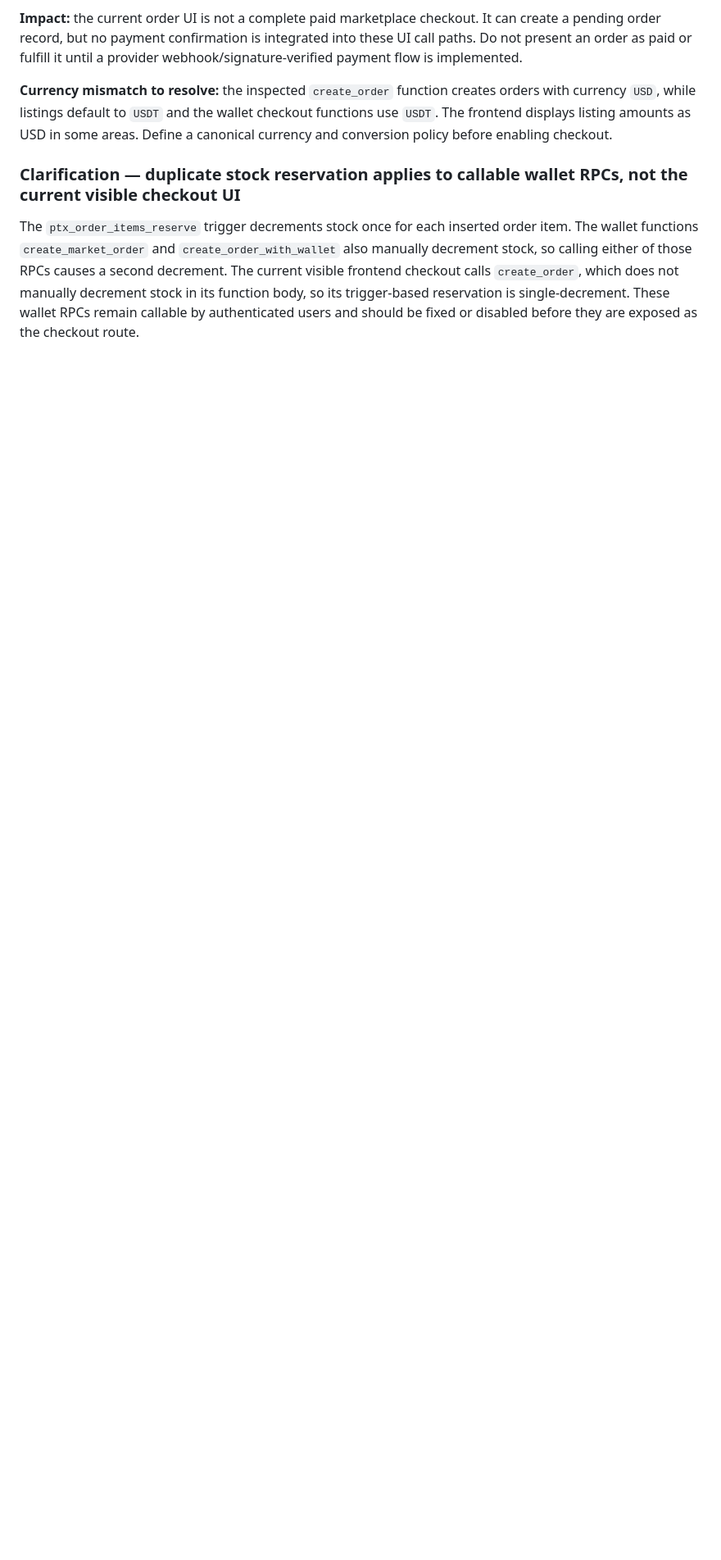
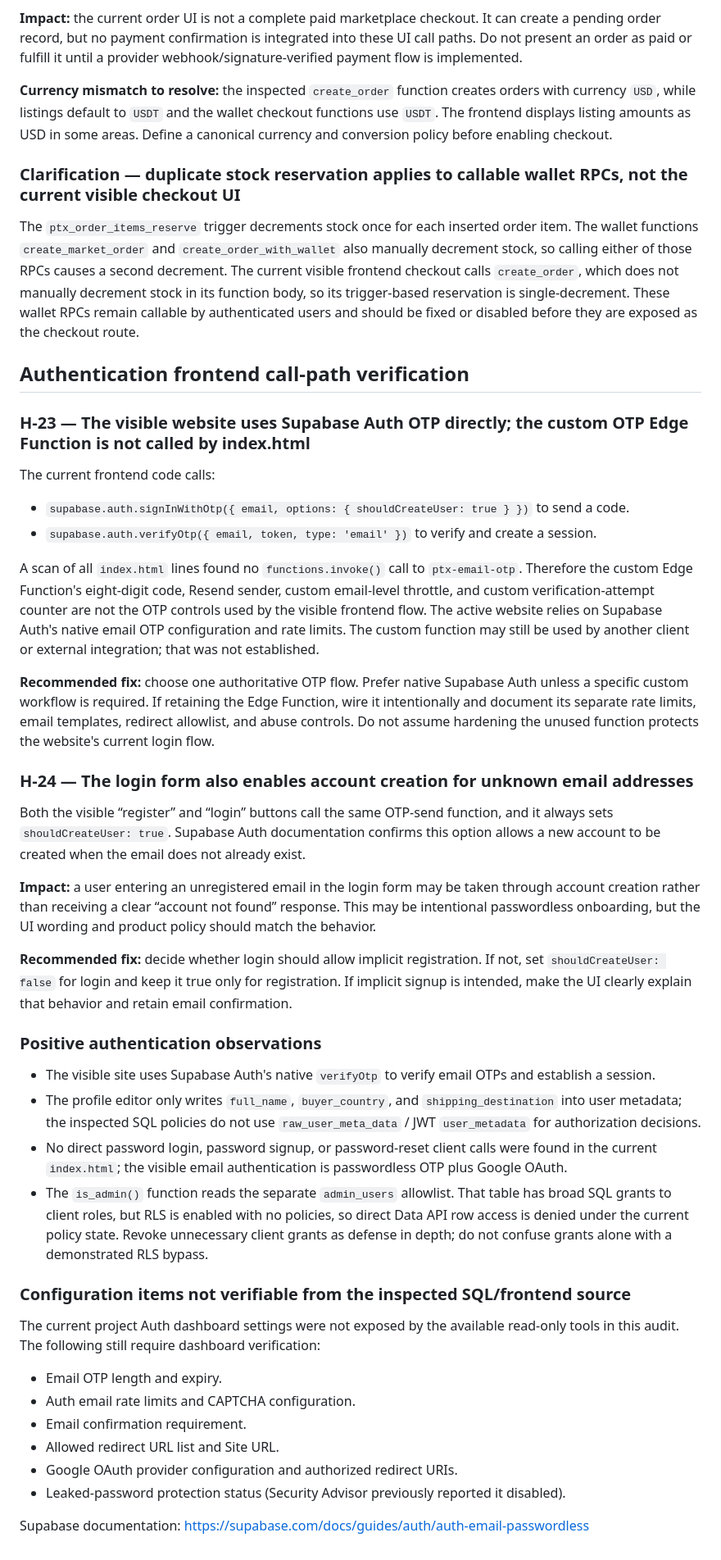
Before and after one commit to bosscobossco69-wq/cardora, a Markdown page: SECURITY_AUDIT.md, the part around the change. Shown at 82% size. Rendered like a GitHub page; blank space fills up the shorter version.

Commit message:
docs: verify frontend OTP flow and auth configuration gaps

```diff
--- a/SECURITY_AUDIT.md
+++ b/SECURITY_AUDIT.md
@@ -391,3 +391,43 @@ The current frontend creates a pending order through `create_order`. It does not
 ### Clarification — duplicate stock reservation applies to callable wallet RPCs, not the current visible checkout UI
 
 The `ptx_order_items_reserve` trigger decrements stock once for each inserted order item. The wallet functions `create_market_order` and `create_order_with_wallet` also manually decrement stock, so calling either of those RPCs causes a second decrement. The current visible frontend checkout calls `create_order`, which does not manually decrement stock in its function body, so its trigger-based reservation is single-decrement. These wallet RPCs remain callable by authenticated users and should be fixed or disabled before they are exposed as the checkout route.
+
+
+## Authentication frontend call-path verification
+
+### H-23 — The visible website uses Supabase Auth OTP directly; the custom OTP Edge Function is not called by index.html
+
+The current frontend code calls:
+- `supabase.auth.signInWithOtp({ email, options: { shouldCreateUser: true } })` to send a code.
+- `supabase.auth.verifyOtp({ email, token, type: 'email' })` to verify and create a session.
+
+A scan of all `index.html` lines found no `functions.invoke()` call to `ptx-email-otp`. Therefore the custom Edge Function's eight-digit code, Resend sender, custom email-level throttle, and custom verification-attempt counter are not the OTP controls used by the visible frontend flow. The active website relies on Supabase Auth's native email OTP configuration and rate limits. The custom function may still be used by another client or external integration; that was not established.
+
+**Recommended fix:** choose one authoritative OTP flow. Prefer native Supabase Auth unless a specific custom workflow is required. If retaining the Edge Function, wire it intentionally and document its separate rate limits, email templates, redirect allowlist, and abuse controls. Do not assume hardening the unused function protects the website's current login flow.
+
+### H-24 — The login form also enables account creation for unknown email addresses
+
+Both the visible “register” and “login” buttons call the same OTP-send function, and it always sets `shouldCreateUser: true`. Supabase Auth documentation confirms this option allows a new account to be created when the email does not already exist.
+
+**Impact:** a user entering an unregistered email in the login form may be taken through account creation rather than receiving a clear “account not found” response. This may be intentional passwordless onboarding, but the UI wording and product policy should match the behavior.
+
+**Recommended fix:** decide whether login should allow implicit registration. If not, set `shouldCreateUser: false` for login and keep it true only for registration. If implicit signup is intended, make the UI clearly explain that behavior and retain email confirmation.
+
+### Positive authentication observations
+
+- The visible site uses Supabase Auth's native `verifyOtp` to verify email OTPs and establish a session.
+- The profile editor only writes `full_name`, `buyer_country`, and `shipping_destination` into user metadata; the inspected SQL policies do not use `raw_user_meta_data` / JWT `user_metadata` for authorization decisions.
+- No direct password login, password signup, or password-reset client calls were found in the current `index.html`; the visible email authentication is passwordless OTP plus Google OAuth.
+- The `is_admin()` function reads the separate `admin_users` allowlist. That table has broad SQL grants to client roles, but RLS is enabled with no policies, so direct Data API row access is denied under the current policy state. Revoke unnecessary client grants as defense in depth; do not confuse grants alone with a demonstrated RLS bypass.
+
+### Configuration items not verifiable from the inspected SQL/frontend source
+
+The current project Auth dashboard settings were not exposed by the available read-only tools in this audit. The following still require dashboard verification:
+- Email OTP length and expiry.
+- Auth email rate limits and CAPTCHA configuration.
+- Email confirmation requirement.
+- Allowed redirect URL list and Site URL.
+- Google OAuth provider configuration and authorized redirect URIs.
+- Leaked-password protection status (Security Advisor previously reported it disabled).
+
+Supabase documentation: https://supabase.com/docs/guides/auth/auth-email-passwordless
```
